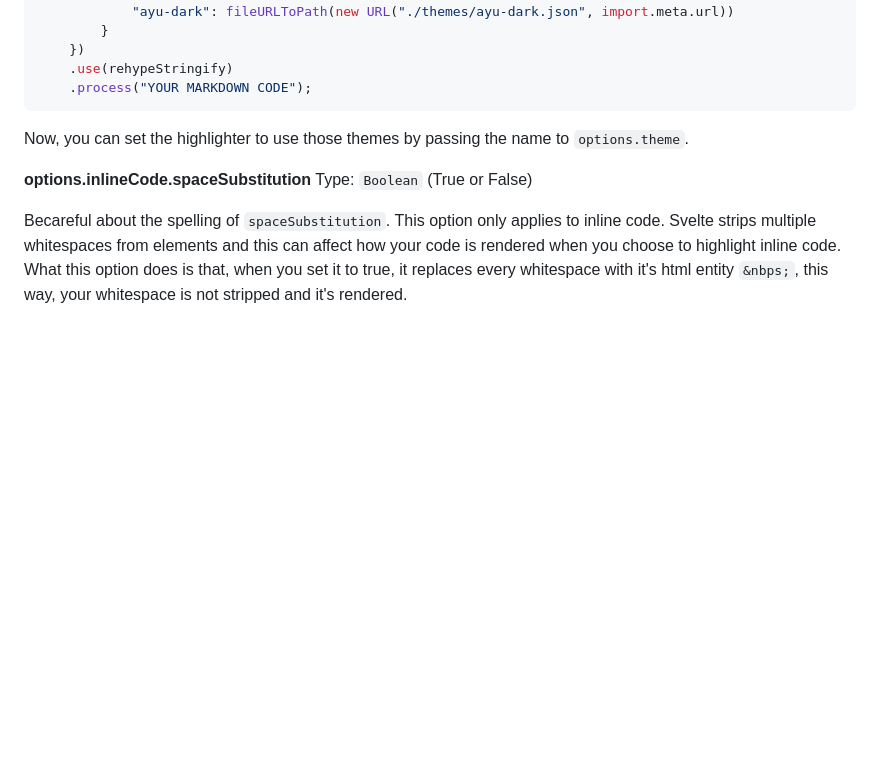
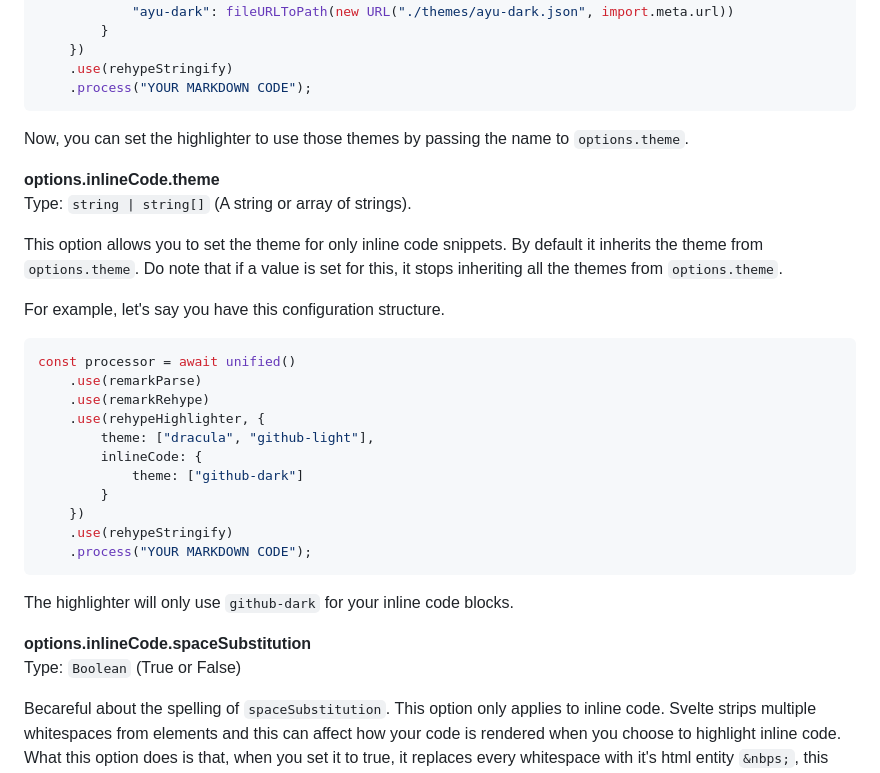
Before and after one commit to lubiah/rehype-highlighter, a Markdown page: README.md, the part around the change. Drawn GitHub-style; blank space fills up the shorter version.

Commit message:
docs: Add docs for `options.theme.inlineCode`

````diff
--- a/README.md
+++ b/README.md
@@ -162,6 +162,29 @@ const processor = await unified()
 
 Now, you can set the highlighter to use those themes by passing the name to `options.theme`.
 
+**options.inlineCode.theme**
+Type: `string | string[]` (A string or array of strings).
+
+This option allows you to set the theme for only inline code snippets. By default it inherits the theme from `options.theme`.
+Do note that if a value is set for this, it stops inheriting all the themes from `options.theme`.
+
+For example, let's say you have this configuration structure.
+
+```javascript
+const processor = await unified()
+	.use(remarkParse)
+	.use(remarkRehype)
+	.use(rehypeHighlighter, {
+		theme: ["dracula", "github-light"],
+		inlineCode: {
+			theme: ["github-dark"]
+		}
+	})
+	.use(rehypeStringify)
+	.process("YOUR MARKDOWN CODE");
+```
+The highlighter will only use `github-dark` for your inline code blocks.
+
 **options.inlineCode.spaceSubstitution**
 Type: `Boolean` (True or False)
 
````
